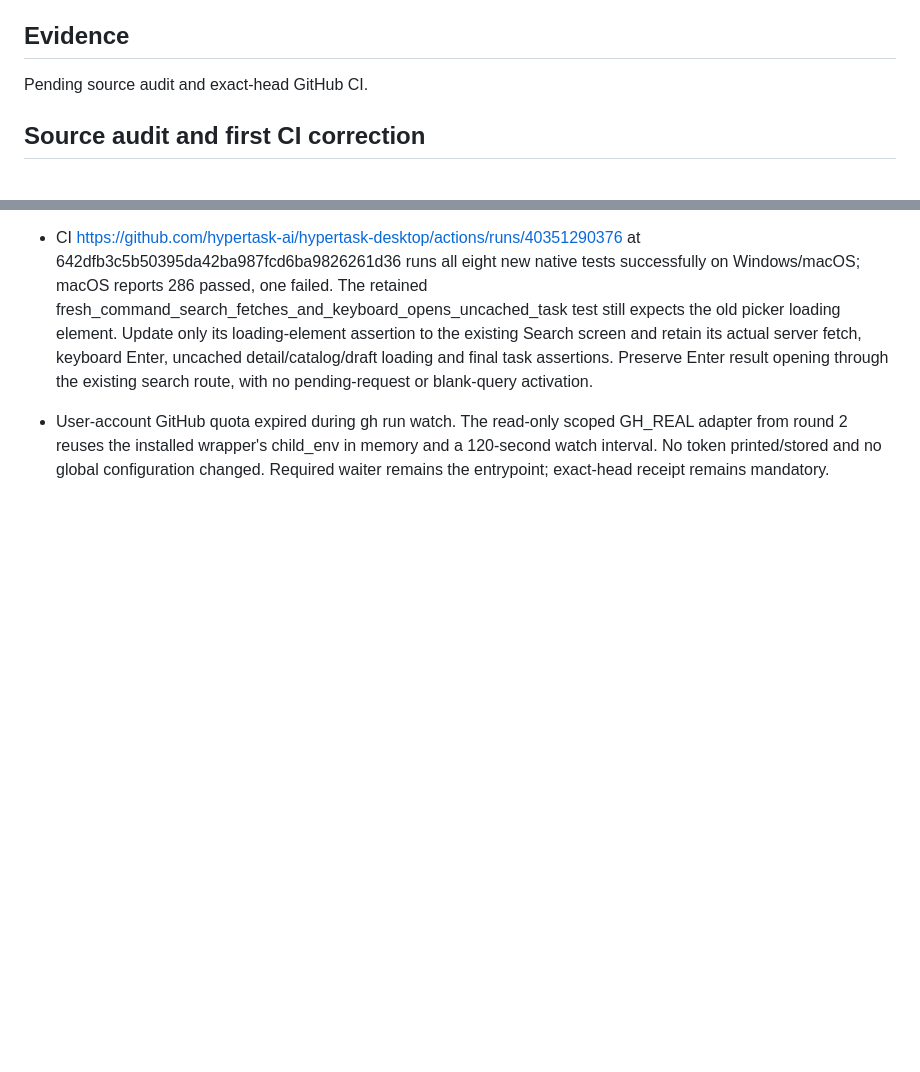
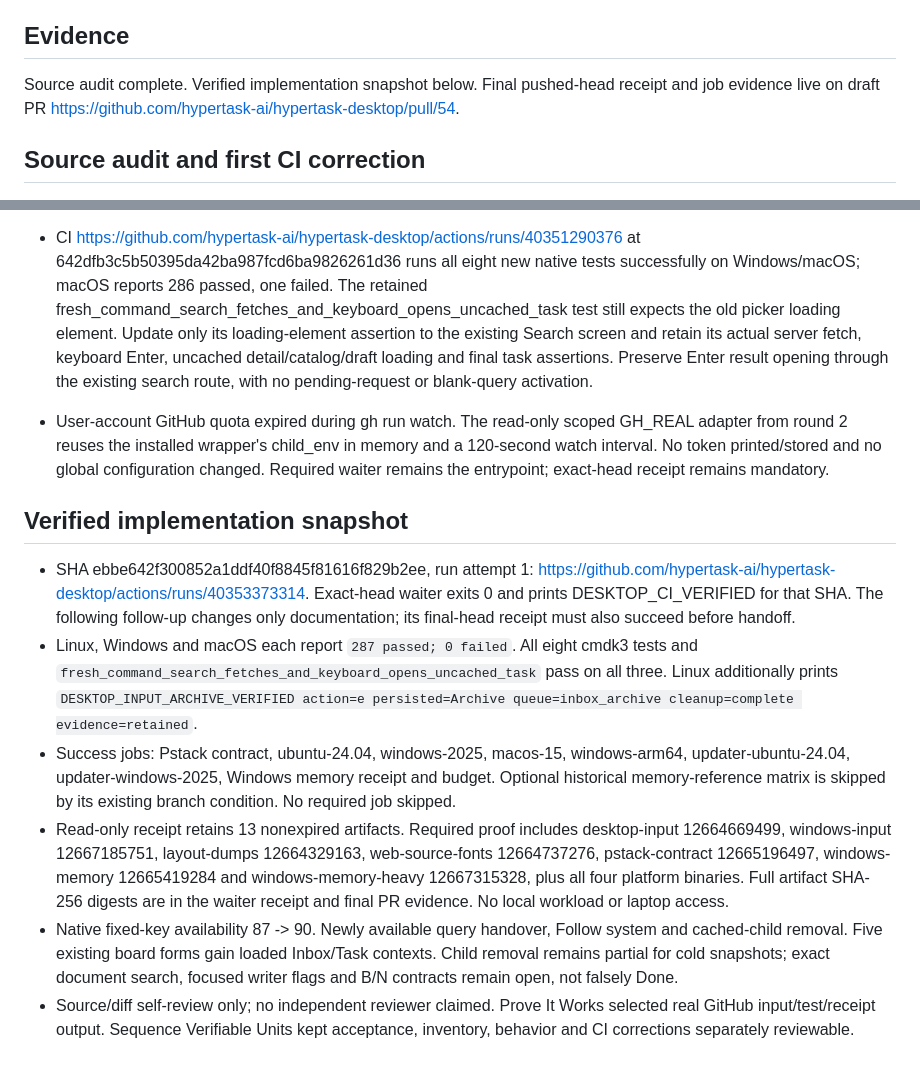
Before and after one commit to hypertask-ai/hypertask-desktop, a Markdown page: GATES-cmdk3.md, 2 parts joined by grey strips. Drawn GitHub-style; blank space fills up the shorter version.

Commit message:
docs(cmdk): record native round three verification evidence
Co-Authored-By: Claude Opus 5.5 (1M context) <noreply@anthropic.com>

```diff
--- a/GATES-cmdk3.md
+++ b/GATES-cmdk3.md
@@ -20,7 +20,7 @@ Written before implementation. Scope: palette on inbox, board, task and AI sideb
 
 ## Evidence
 
-Pending source audit and exact-head GitHub CI.
+Source audit complete. Verified implementation snapshot below. Final pushed-head receipt and job evidence live on draft PR https://github.com/hypertask-ai/hypertask-desktop/pull/54.
 
 ## Source audit and first CI correction
 
@@ -35,3 +35,12 @@ Pending source audit and exact-head GitHub CI.
 
 - CI https://github.com/hypertask-ai/hypertask-desktop/actions/runs/40351290376 at 642dfb3c5b50395da42ba987fcd6ba9826261d36 runs all eight new native tests successfully on Windows/macOS; macOS reports 286 passed, one failed. The retained fresh_command_search_fetches_and_keyboard_opens_uncached_task test still expects the old picker loading element. Update only its loading-element assertion to the existing Search screen and retain its actual server fetch, keyboard Enter, uncached detail/catalog/draft loading and final task assertions. Preserve Enter result opening through the existing search route, with no pending-request or blank-query activation.
 - User-account GitHub quota expired during gh run watch. The read-only scoped GH_REAL adapter from round 2 reuses the installed wrapper's child_env in memory and a 120-second watch interval. No token printed/stored and no global configuration changed. Required waiter remains the entrypoint; exact-head receipt remains mandatory.
+
+## Verified implementation snapshot
+
+- SHA ebbe642f300852a1ddf40f8845f81616f829b2ee, run attempt 1: https://github.com/hypertask-ai/hypertask-desktop/actions/runs/40353373314. Exact-head waiter exits 0 and prints DESKTOP_CI_VERIFIED for that SHA. The following follow-up changes only documentation; its final-head receipt must also succeed before handoff.
+- Linux, Windows and macOS each report `287 passed; 0 failed`. All eight cmdk3 tests and `fresh_command_search_fetches_and_keyboard_opens_uncached_task` pass on all three. Linux additionally prints `DESKTOP_INPUT_ARCHIVE_VERIFIED action=e persisted=Archive queue=inbox_archive cleanup=complete evidence=retained`.
+- Success jobs: Pstack contract, ubuntu-24.04, windows-2025, macos-15, windows-arm64, updater-ubuntu-24.04, updater-windows-2025, Windows memory receipt and budget. Optional historical memory-reference matrix is skipped by its existing branch condition. No required job skipped.
+- Read-only receipt retains 13 nonexpired artifacts. Required proof includes desktop-input 12664669499, windows-input 12667185751, layout-dumps 12664329163, web-source-fonts 12664737276, pstack-contract 12665196497, windows-memory 12665419284 and windows-memory-heavy 12667315328, plus all four platform binaries. Full artifact SHA-256 digests are in the waiter receipt and final PR evidence. No local workload or laptop access.
+- Native fixed-key availability 87 -> 90. Newly available query handover, Follow system and cached-child removal. Five existing board forms gain loaded Inbox/Task contexts. Child removal remains partial for cold snapshots; exact document search, focused writer flags and B/N contracts remain open, not falsely Done.
+- Source/diff self-review only; no independent reviewer claimed. Prove It Works selected real GitHub input/test/receipt output. Sequence Verifiable Units kept acceptance, inventory, behavior and CI corrections separately reviewable.
```
Also changed, not shown: docs/command-center-parity.md (+2 -2 lines).
